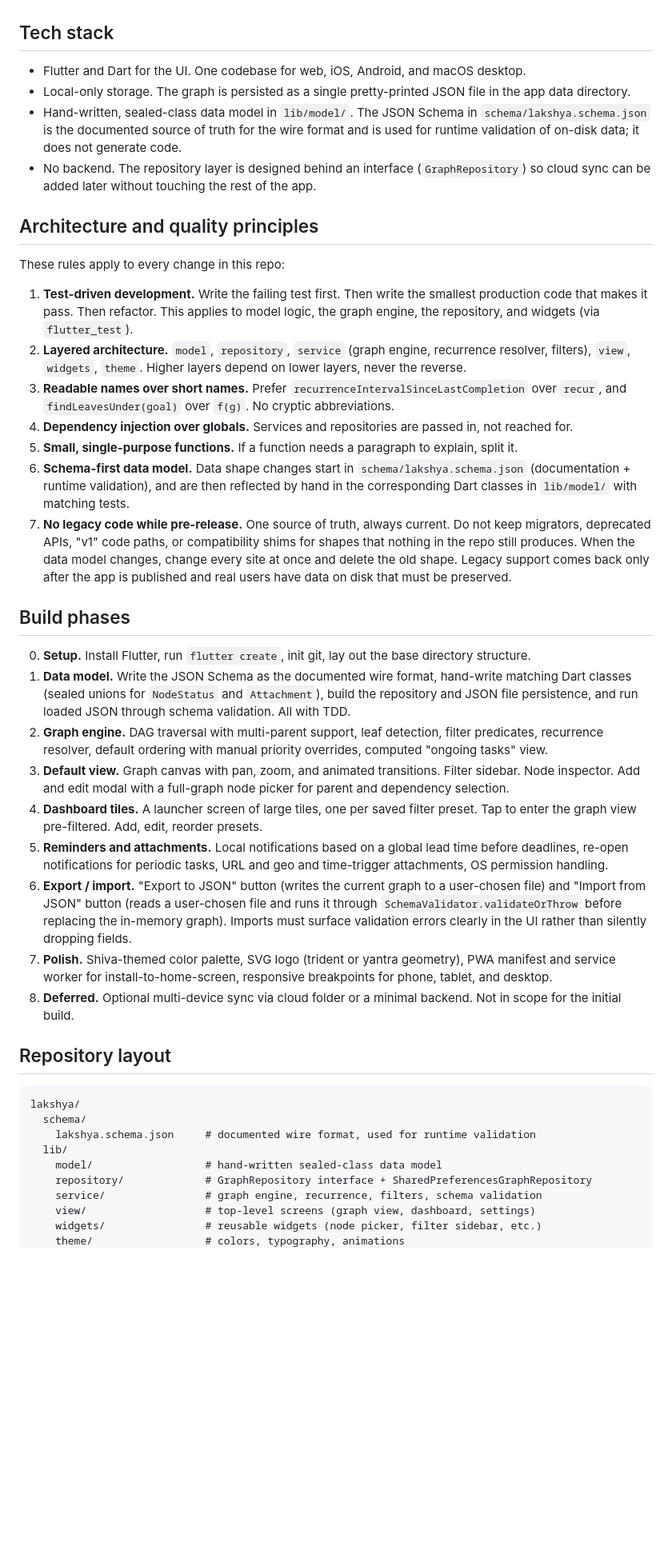
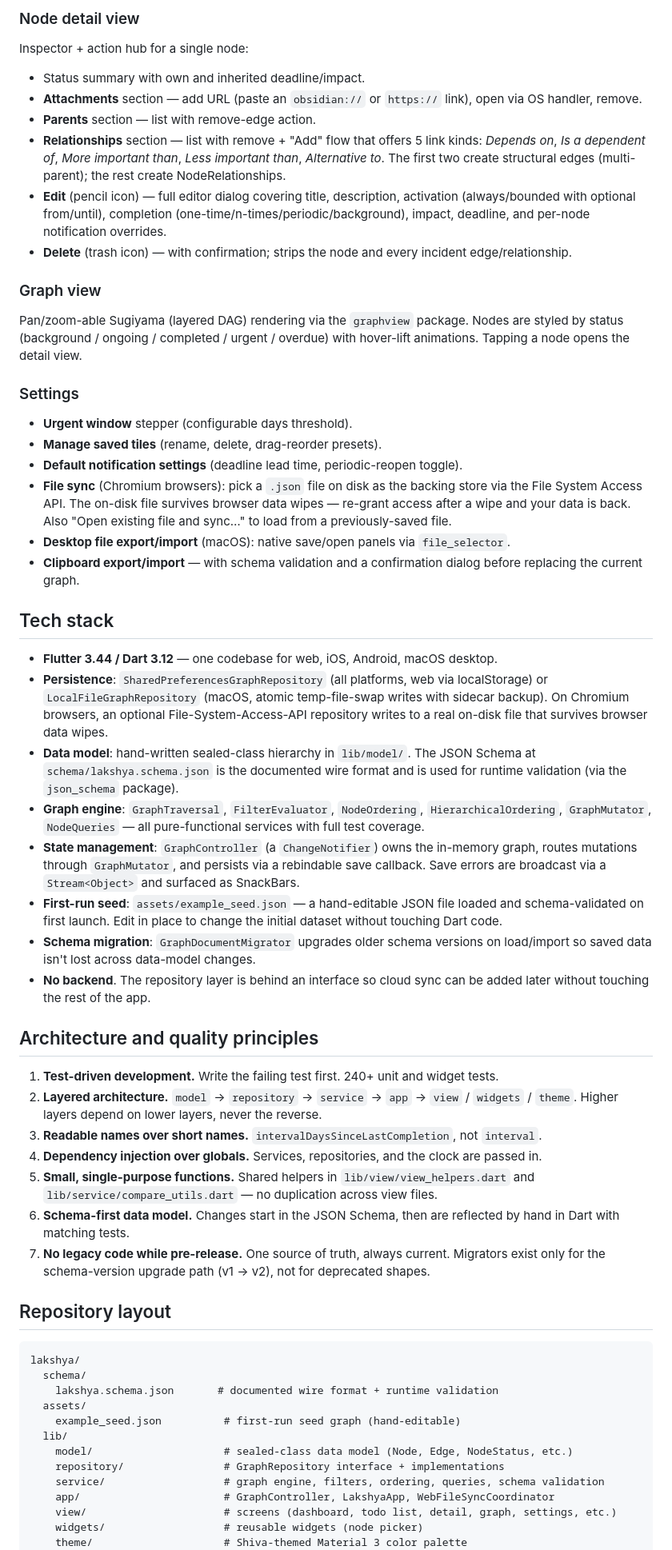
Before and after one commit to Logende/todo_graph, a Markdown page: README.md, the part around one of its changes. Shown at 80% size. Drawn GitHub-style; blank space fills up the shorter version.

````diff
--- a/README.md
+++ b/README.md
@@ -25,46 +70,62 @@ When any UI flow asks the user to pick a node (for adding a new parent, a depend
+### Node detail view
+
+Inspector + action hub for a single node:
+
+- Status summary with own and inherited deadline/impact.
+- **Attachments** section — add URL (paste an `obsidian://` or `https://` link), open via OS handler, remove.
+- **Parents** section — list with remove-edge action.
+- **Relationships** section — list with remove + "Add" flow that offers 5 link kinds: *Depends on*, *Is a dependent of*, *More important than*, *Less important than*, *Alternative to*. The first two create structural edges (multi-parent); the rest create NodeRelationships.
+- **Edit** (pencil icon) — full editor dialog covering title, description, activation (always/bounded with optional from/until), completion (one-time/n-times/periodic/background), impact, deadline, and per-node notification overrides.
+- **Delete** (trash icon) — with confirmation; strips the node and every incident edge/relationship.
+
+### Graph view
+
+Pan/zoom-able Sugiyama (layered DAG) rendering via the `graphview` package. Nodes are styled by status (background / ongoing / completed / urgent / overdue) with hover-lift animations. Tapping a node opens the detail view.
+
+### Settings
+
+- **Urgent window** stepper (configurable days threshold).
+- **Manage saved tiles** (rename, delete, drag-reorder presets).
+- **Default notification settings** (deadline lead time, periodic-reopen toggle).
+- **File sync** (Chromium browsers): pick a `.json` file on disk as the backing store via the File System Access API. The on-disk file survives browser data wipes — re-grant access after a wipe and your data is back. Also "Open existing file and sync…" to load from a previously-saved file.
+- **Desktop file export/import** (macOS): native save/open panels via `file_selector`.
+- **Clipboard export/import** — with schema validation and a confirmation dialog before replacing the current graph.
 
 ## Tech stack
 
-- Flutter and Dart for the UI. One codebase for web, iOS, Android, and macOS desktop.
-- Local-only storage. The graph is persisted as a single pretty-printed JSON file in the app data directory.
-- Hand-written, sealed-class data model in `lib/model/`. The JSON Schema in `schema/lakshya.schema.json` is the documented source of truth for the wire format and is used for runtime validation of on-disk data; it does not generate code.
-- No backend. The repository layer is designed behind an interface (`GraphRepository`) so cloud sync can be added later without touching the rest of the app.
+- **Flutter 3.44 / Dart 3.12** — one codebase for web, iOS, Android, macOS desktop.
+- **Persistence**: `SharedPreferencesGraphRepository` (all platforms, web via localStorage) or `LocalFileGraphRepository` (macOS, atomic temp-file-swap writes with sidecar backup). On Chromium browsers, an optional File-System-Access-API repository writes to a real on-disk file that survives browser data wipes.
+- **Data model**: hand-written sealed-class hierarchy in `lib/model/`. The JSON Schema at `schema/lakshya.schema.json` is the documented wire format and is used for runtime validation (via the `json_schema` package).
+- **Graph engine**: `GraphTraversal`, `FilterEvaluator`, `NodeOrdering`, `HierarchicalOrdering`, `GraphMutator`, `NodeQueries` — all pure-functional services with full test coverage.
+- **State management**: `GraphController` (a `ChangeNotifier`) owns the in-memory graph, routes mutations through `GraphMutator`, and persists via a rebindable save callback. Save errors are broadcast via a `Stream<Object>` and surfaced as SnackBars.
+- **First-run seed**: `assets/example_seed.json` — a hand-editable JSON file loaded and schema-validated on first launch. Edit in place to change the initial dataset without touching Dart code.
+- **Schema migration**: `GraphDocumentMigrator` upgrades older schema versions on load/import so saved data isn't lost across data-model changes.
+- **No backend**. The repository layer is behind an interface so cloud sync can be added later without touching the rest of the app.
 
 ## Architecture and quality principles
 
-These rules apply to every change in this repo:
-
-1. **Test-driven development.** Write the failing test first. Then write the smallest production code that makes it pass. Then refactor. This applies to model logic, the graph engine, the repository, and widgets (via `flutter_test`).
-2. **Layered architecture.** `model`, `repository`, `service` (graph engine, recurrence resolver, filters), `view`, `widgets`, `theme`. Higher layers depend on lower layers, never the reverse.
-3. **Readable names over short names.** Prefer `recurrenceIntervalSinceLastCompletion` over `recur`, and `findLeavesUnder(goal)` over `f(g)`. No cryptic abbreviations.
-4. **Dependency injection over globals.** Services and repositories are passed in, not reached for.
-5. **Small, single-purpose functions.** If a function needs a paragraph to explain, split it.
-6. **Schema-first data model.** Data shape changes start in `schema/lakshya.schema.json` (documentation + runtime validation), and are then reflected by hand in the corresponding Dart classes in `lib/model/` with matching tests.
-7. **No legacy code while pre-release.** One source of truth, always current. Do not keep migrators, deprecated APIs, "v1" code paths, or compatibility shims for shapes that nothing in the repo still produces. When the data model changes, change every site at once and delete the old shape. Legacy support comes back only after the app is published and real users have data on disk that must be preserved.
-
-## Build phases
-
-0. **Setup.** Install Flutter, run `flutter create`, init git, lay out the base directory structure.
-1. **Data model.** Write the JSON Schema as the documented wire format, hand-write matching Dart classes (sealed unions for `NodeStatus` and `Attachment`), build the repository and JSON file persistence, and run loaded JSON through schema validation. All with TDD.
-2. **Graph engine.** DAG traversal with multi-parent support, leaf detection, filter predicates, recurrence resolver, default ordering with manual priority overrides, computed "ongoing tasks" view.
-3. **Default view.** Graph canvas with pan, zoom, and animated transitions. Filter sidebar. Node inspector. Add and edit modal with a full-graph node picker for parent and dependency selection.
-4. **Dashboard tiles.** A launcher screen of large tiles, one per saved filter preset. Tap to enter the graph view pre-filtered. Add, edit, reorder presets.
-5. **Reminders and attachments.** Local notifications based on a global lead time before deadlines, re-open notifications for periodic tasks, URL and geo and time-trigger attachments, OS permission handling.
-6. **Export / import.** "Export to JSON" button (writes the current graph to a user-chosen file) and "Import from JSON" button (reads a user-chosen file and runs it through `SchemaValidator.validateOrThrow` before replacing the in-memory graph). Imports must surface validation errors clearly in the UI rather than silently dropping fields.
-7. **Polish.** Shiva-themed color palette, SVG logo (trident or yantra geometry), PWA manifest and service worker for install-to-home-screen, responsive breakpoints for phone, tablet, and desktop.
-8. **Deferred.** Optional multi-device sync via cloud folder or a minimal backend. Not in scope for the initial build.
+1. **Test-driven development.** Write the failing test first. 240+ unit and widget tests.
+2. **Layered architecture.** `model` → `repository` → `service` → `app` → `view` / `widgets` / `theme`. Higher layers depend on lower layers, never the reverse.
+3. **Readable names over short names.** `intervalDaysSinceLastCompletion`, not `interval`.
+4. **Dependency injection over globals.** Services, repositories, and the clock are passed in.
+5. **Small, single-purpose functions.** Shared helpers in `lib/view/view_helpers.dart` and `lib/service/compare_utils.dart` — no duplication across view files.
+6. **Schema-first data model.** Changes start in the JSON Schema, then are reflected by hand in Dart with matching tests.
+7. **No legacy code while pre-release.** One source of truth, always current. Migrators exist only for the schema-version upgrade path (v1 → v2), not for deprecated shapes.
 
 ## Repository layout
 
 ```
 lakshya/
   schema/
-    lakshya.schema.json     # documented wire format, used for runtime validation
+    lakshya.schema.json       # documented wire format + runtime validation
+  assets/
+    example_seed.json          # first-run seed graph (hand-editable)
   lib/
-    model/                  # hand-written sealed-class data model
-    repository/             # GraphRepository interface + SharedPreferencesGraphRepository
-    service/                # graph engine, recurrence, filters, schema validation
-    view/                   # top-level screens (graph view, dashboard, settings)
-    widgets/                # reusable widgets (node picker, filter sidebar, etc.)
-    theme/                  # colors, typography, animations
+    model/                     # sealed-class data model (Node, Edge, NodeStatus, etc.)
+    repository/                # GraphRepository interface + implementations
+    service/                   # graph engine, filters, ordering, queries, schema validation
+    app/                       # GraphController, LakshyaApp, WebFileSyncCoordinator
+    view/                      # screens (dashboard, todo list, detail, graph, settings, etc.)
+    widgets/                   # reusable widgets (node picker)
+    theme/                     # Shiva-themed Material 3 color palette
   test/
````
Also changed, not shown: other parts of README.md (+88 -37 lines).
